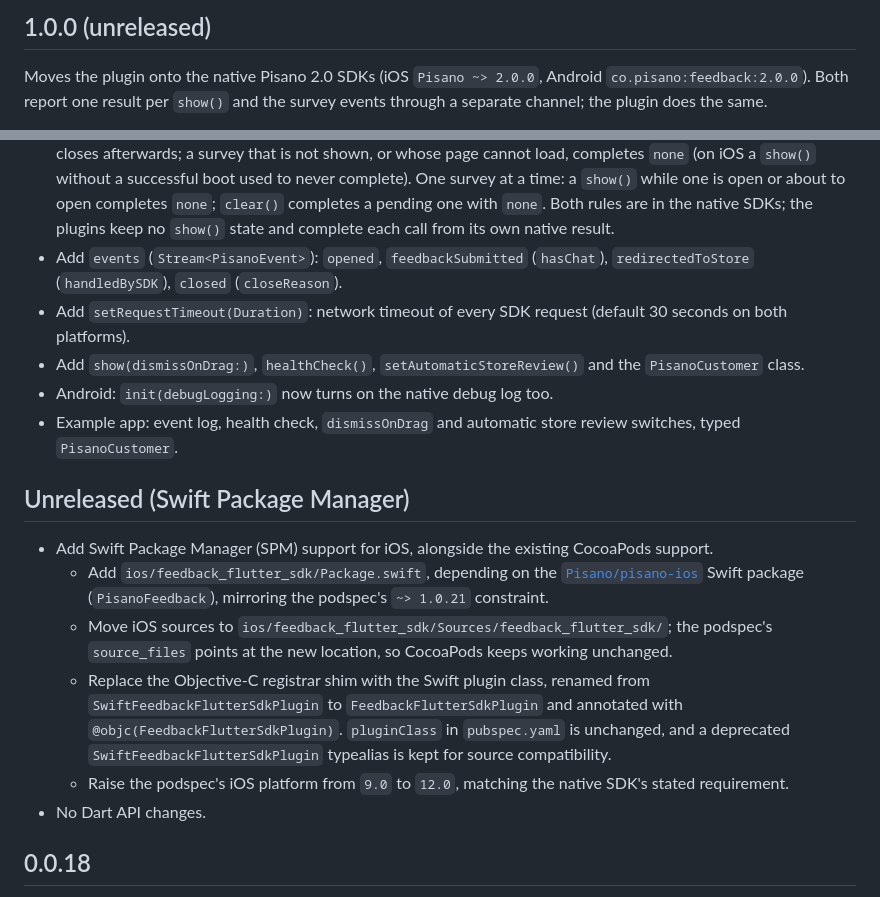
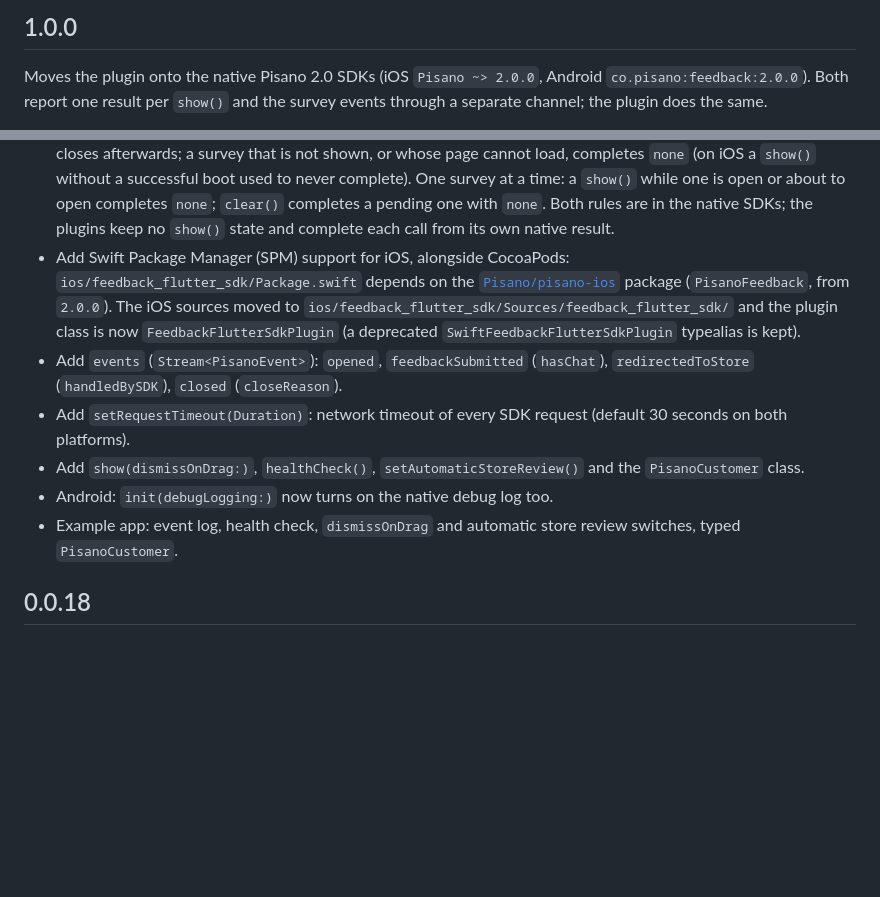
Before and after one commit to Pisano/feedback-flutter-sdk, a Markdown page: CHANGELOG.md, 2 parts joined by grey strips. Drawn GitHub-style; blank space fills up the shorter version.

Commit message:
release: 1.0.0
Date the 1.0.0 changelog section, fold the Swift Package Manager notes into it
(the package now depends on pisano-ios 2.0.0, not ~> 1.0.21), and point the
README's git install at the 1.0.0 tag.

```diff
--- a/CHANGELOG.md
+++ b/CHANGELOG.md
@@ -1,4 +1,4 @@
-## 1.0.0 (unreleased)
+## 1.0.0
 
 Moves the plugin onto the native Pisano 2.0 SDKs (iOS `Pisano ~> 2.0.0`,
 Android `co.pisano:feedback:2.0.0`). Both report one result per `show()` and
@@ -34,6 +34,13 @@ the survey events through a separate channel; the plugin does the same.
   while one is open or about to open completes `none`; `clear()` completes a
   pending one with `none`. Both rules are in the native SDKs; the plugins keep
   no `show()` state and complete each call from its own native result.
+* Add Swift Package Manager (SPM) support for iOS, alongside CocoaPods:
+  `ios/feedback_flutter_sdk/Package.swift` depends on the
+  [`Pisano/pisano-ios`](https://github.com/Pisano/pisano-ios) package
+  (`PisanoFeedback`, from `2.0.0`). The iOS sources moved to
+  `ios/feedback_flutter_sdk/Sources/feedback_flutter_sdk/` and the plugin class
+  is now `FeedbackFlutterSdkPlugin` (a deprecated `SwiftFeedbackFlutterSdkPlugin`
+  typealias is kept).
 * Add `events` (`Stream<PisanoEvent>`): `opened`, `feedbackSubmitted`
   (`hasChat`), `redirectedToStore` (`handledBySDK`), `closed` (`closeReason`).
 * Add `setRequestTimeout(Duration)`: network timeout of every SDK request
@@ -43,15 +50,6 @@ the survey events through a separate channel; the plugin does the same.
 * Android: `init(debugLogging:)` now turns on the native debug log too.
 * Example app: event log, health check, `dismissOnDrag` and automatic store
   review switches, typed `PisanoCustomer`.
-
-## Unreleased (Swift Package Manager)
-
-* Add Swift Package Manager (SPM) support for iOS, alongside the existing CocoaPods support.
-  * Add `ios/feedback_flutter_sdk/Package.swift`, depending on the [`Pisano/pisano-ios`](https://github.com/Pisano/pisano-ios) Swift package (`PisanoFeedback`), mirroring the podspec's `~> 1.0.21` constraint.
-  * Move iOS sources to `ios/feedback_flutter_sdk/Sources/feedback_flutter_sdk/`; the podspec's `source_files` points at the new location, so CocoaPods keeps working unchanged.
-  * Replace the Objective-C registrar shim with the Swift plugin class, renamed from `SwiftFeedbackFlutterSdkPlugin` to `FeedbackFlutterSdkPlugin` and annotated with `@objc(FeedbackFlutterSdkPlugin)`. `pluginClass` in `pubspec.yaml` is unchanged, and a deprecated `SwiftFeedbackFlutterSdkPlugin` typealias is kept for source compatibility.
-  * Raise the podspec's iOS platform from `9.0` to `12.0`, matching the native SDK's stated requirement.
-* No Dart API changes.
 
 ## 0.0.18
 
```
Also changed, not shown: README.md (+1 -1 lines).
